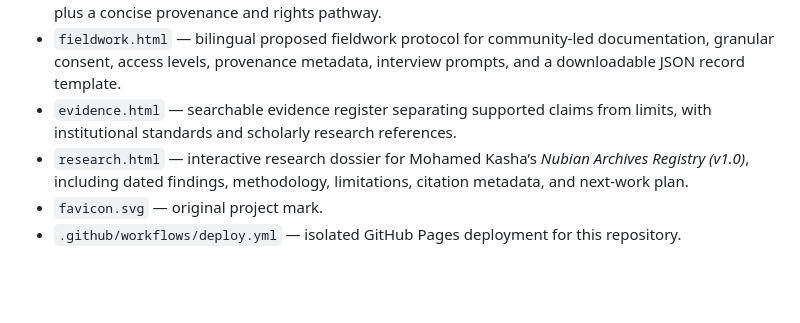
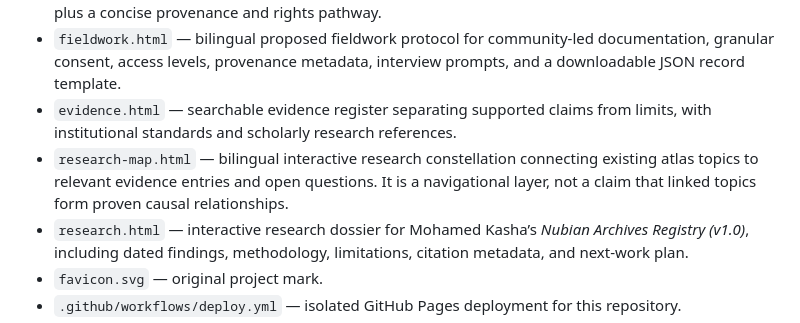
Before and after one commit to mohamedkasha82-star/Nub, a Markdown page: README.md, the part around the change. Rendered like a GitHub page; blank space fills up the shorter version.

Commit message:
Document research constellation and evidence pathways

```diff
--- a/README.md
+++ b/README.md
@@ -10,6 +10,7 @@ NŪB is an independent, Arabic-first bilingual digital knowledge atlas designed
 - `listening.html` — bilingual Listening Room with locally generated abstract synthetic sound (no autoplay), explicit distinction between sound design, archival recordings and consented oral history, plus a concise provenance and rights pathway.
 - `fieldwork.html` — bilingual proposed fieldwork protocol for community-led documentation, granular consent, access levels, provenance metadata, interview prompts, and a downloadable JSON record template.
 - `evidence.html` — searchable evidence register separating supported claims from limits, with institutional standards and scholarly research references.
+- `research-map.html` — bilingual interactive research constellation connecting existing atlas topics to relevant evidence entries and open questions. It is a navigational layer, not a claim that linked topics form proven causal relationships.
 - `research.html` — interactive research dossier for Mohamed Kasha’s *Nubian Archives Registry (v1.0)*, including dated findings, methodology, limitations, citation metadata, and next-work plan.
 - `favicon.svg` — original project mark.
 - `.github/workflows/deploy.yml` — isolated GitHub Pages deployment for this repository.
```
